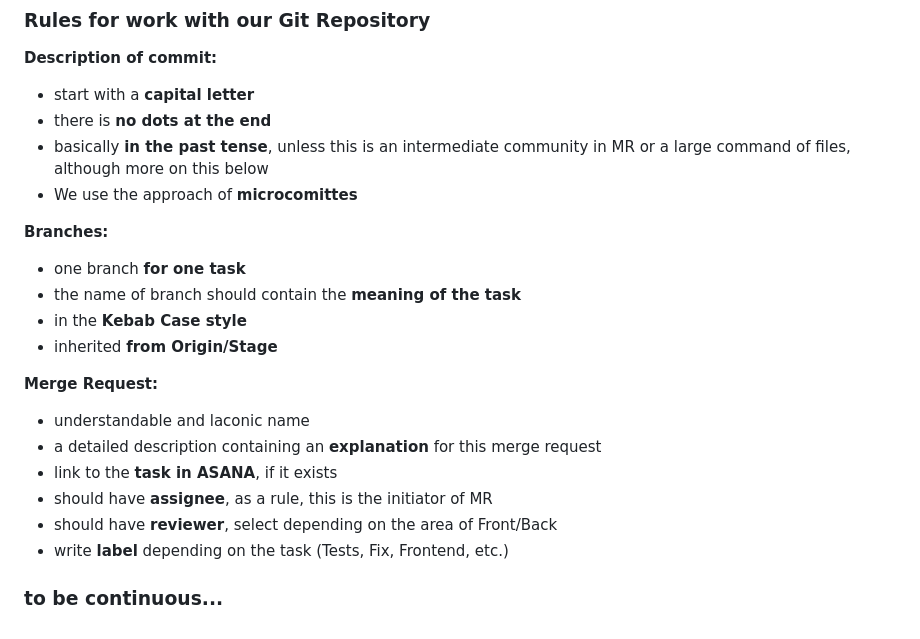
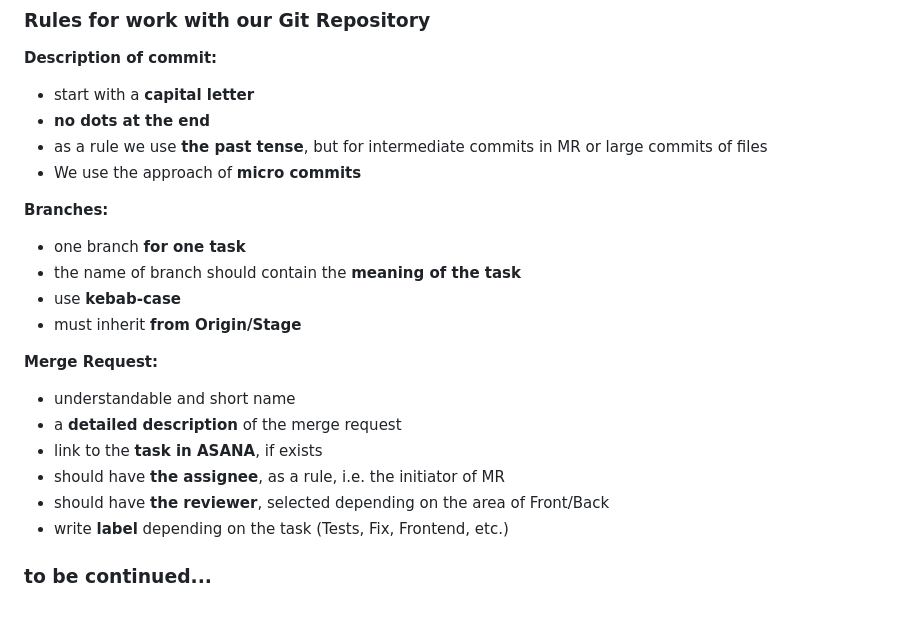
Before and after one commit to StayAWSM/ecomdomskotom, a Markdown page: README.md, the part around the change. Rendered like a GitHub page.

Commit message:
Added Rules for work with our Git Repository to README.md and fixed the translation

```diff
--- a/README.md
+++ b/README.md
@@ -167,23 +167,23 @@ coverage report
 
 **Description of commit:**
 - start with a **capital letter**
-- there is **no dots at the end**
-- basically **in the past tense**, unless this is an intermediate community in MR or a large command of files, although more on this below
-- We use the approach of **microcomittes**
+- **no dots at the end**
+- as a rule we use **the past tense**, but for intermediate commits in MR or large commits of files
+- We use the approach of **micro commits**
 
 **Branches:**
 - one branch **for one task**
 - the name of branch should contain the **meaning of the task**
-- in the **Kebab Case style**
-- inherited **from Origin/Stage**
+- use **kebab-case**
+- must inherit **from Origin/Stage**
 
 
 **Merge Request:**
-- understandable and laconic name
-- a detailed description containing an **explanation** for this merge request
-- link to the **task in ASANA**, if it exists
-- should have **assignee**, as a rule, this is the initiator of MR
-- should have **reviewer**, select depending on the area of Front/Back
+- understandable and short name
+- a **detailed description** of the merge request
+- link to the **task in ASANA**, if exists
+- should have **the assignee**, as a rule, i.e. the initiator of MR
+- should have **the reviewer**, selected depending on the area of Front/Back
 - write **label** depending on the task (Tests, Fix, Frontend, etc.)
 
-### to be continuous...
+### to be continued...
```
